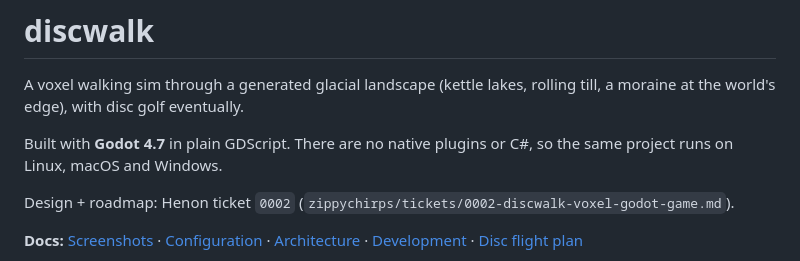
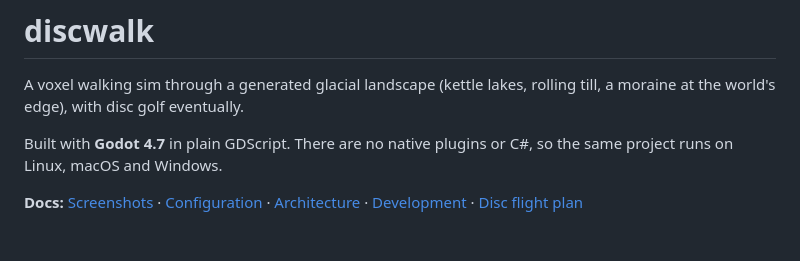
Before and after one commit to ghukill/discwalk, a Markdown page: README.md, the part around the change. Rendered like a GitHub page; blank space fills up the shorter version.

Commit message:
README: drop the internal ticket link

```diff
--- a/README.md
+++ b/README.md
@@ -3,8 +3,6 @@
 A voxel walking sim through a generated glacial landscape (kettle lakes, rolling till, a moraine at the world's edge), with disc golf eventually.
 
 Built with **Godot 4.7** in plain GDScript. There are no native plugins or C#, so the same project runs on Linux, macOS and Windows.
-
-Design + roadmap: Henon ticket `0002` (`zippychirps/tickets/0002-discwalk-voxel-godot-game.md`).
 
 **Docs:** [Screenshots](#screenshots) · [Configuration](docs/CONFIG.md) · [Architecture](docs/ARCHITECTURE.md) · [Development](docs/DEVELOPMENT.md) · [Disc flight plan](docs/DISC-FLIGHT-PLAN.md)
 
```
